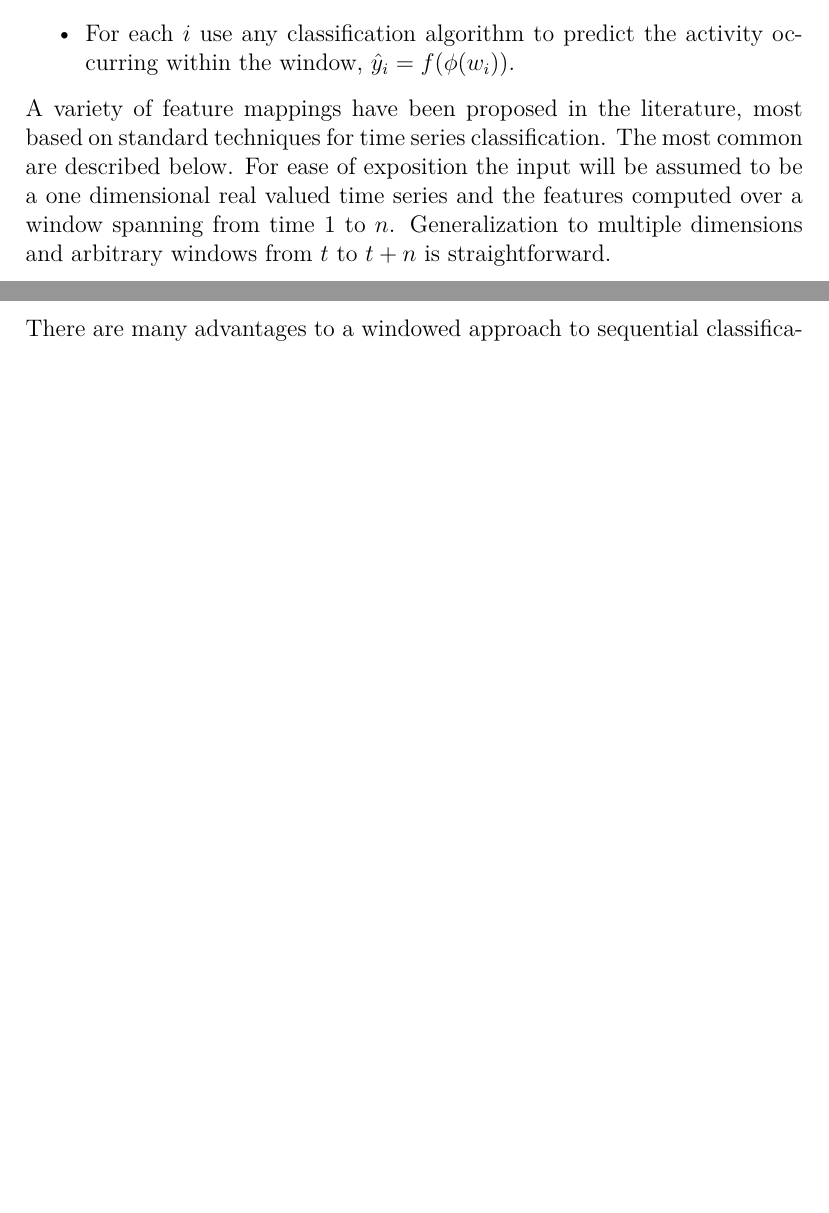
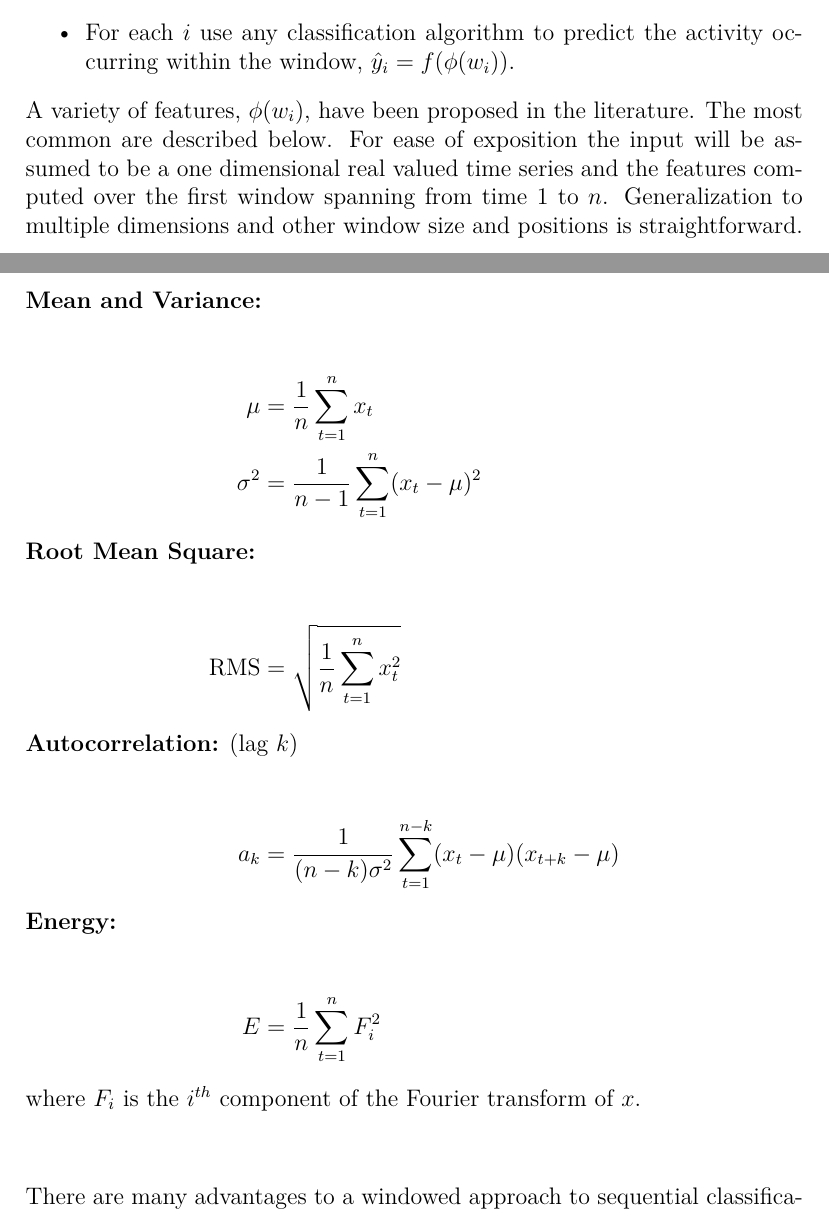
Before and after one commit to thomlake/thesis, a LaTeX thesis (tllake.thesis.tex): two parts of pages 18 and 19 of 68, joined at a grey line, cut so that both start at the same text, the shorter picture padded with empty space. Compiled offline with XeLaTeX.

Commit message:
working on lit review

```diff
--- a/tllake.thesis.tex
+++ b/tllake.thesis.tex
@@ -372,20 +372,23 @@ The typical windowing setup proceeds as follows:
     \item For each $i$ use any classification algorithm to predict the activity occurring
           within the window, $\hat{y}_i = f(\phi(w_i))$.
 \end{itemize}
-A variety of feature mappings have been proposed in the literature, most based on standard
-techniques for time series classification. The most common are described below. For ease of
-exposition the input will be assumed to be a one dimensional real valued time series and the
-features computed over a window spanning from time $1$ to $n$. Generalization to multiple
-dimensions and arbitrary windows from $t$ to $t + n$ is straightforward.
+A variety of features, $\phi(w_i)$, have been proposed in the literature.
+The most common are described below. For ease of exposition the input will be assumed
+to be a one dimensional real valued time series and the features computed over the
+first window spanning from time $1$ to $n$. Generalization to multiple dimensions and
+other window size and positions is straightforward.
 \begin{align*}
     \intertext{\textbf{Mean and Variance:}} \\
     \mu &= \frac{1}{n}\sum_{t=1}^n x_t \\
     \sigma^2 &= \frac{1}{n-1} \sum_{t=1}^n (x_t - \mu)^2 \\
     \intertext{\textbf{Root Mean Square:}} \\
-    \text{RMS} &= \sqrt{\frac{1}{n} \sum_{t=1}^n x_t^2}
-
+    \text{RMS} &= \sqrt{\frac{1}{n} \sum_{t=1}^n x_t^2} \\
+    \intertext{\textbf{Autocorrelation:} (lag $k$)} \\
+    a_k &= \frac{1}{(n-k)\sigma^2} \sum_{t=1}^{n-k}(x_t - \mu)(x_{t+k} - \mu) \\
+    \intertext{\textbf{Energy:}} \\
+    E &= \frac{1}{n} \sum_{t=1}^n F_i^2\\
+    \intertext{where $F_i$ is the $i^{th}$ component of the Fourier transform of $x$.}
 \end{align*}
-
 
 There are many advantages to a windowed approach to sequential classification problems.
 Most notably, using a fixed sized window as input allows one to sidestep the need to deal
```
Also changed, not shown: tllake.thesis.pdf, tllake.thesis.tex (2 more changed lines).
